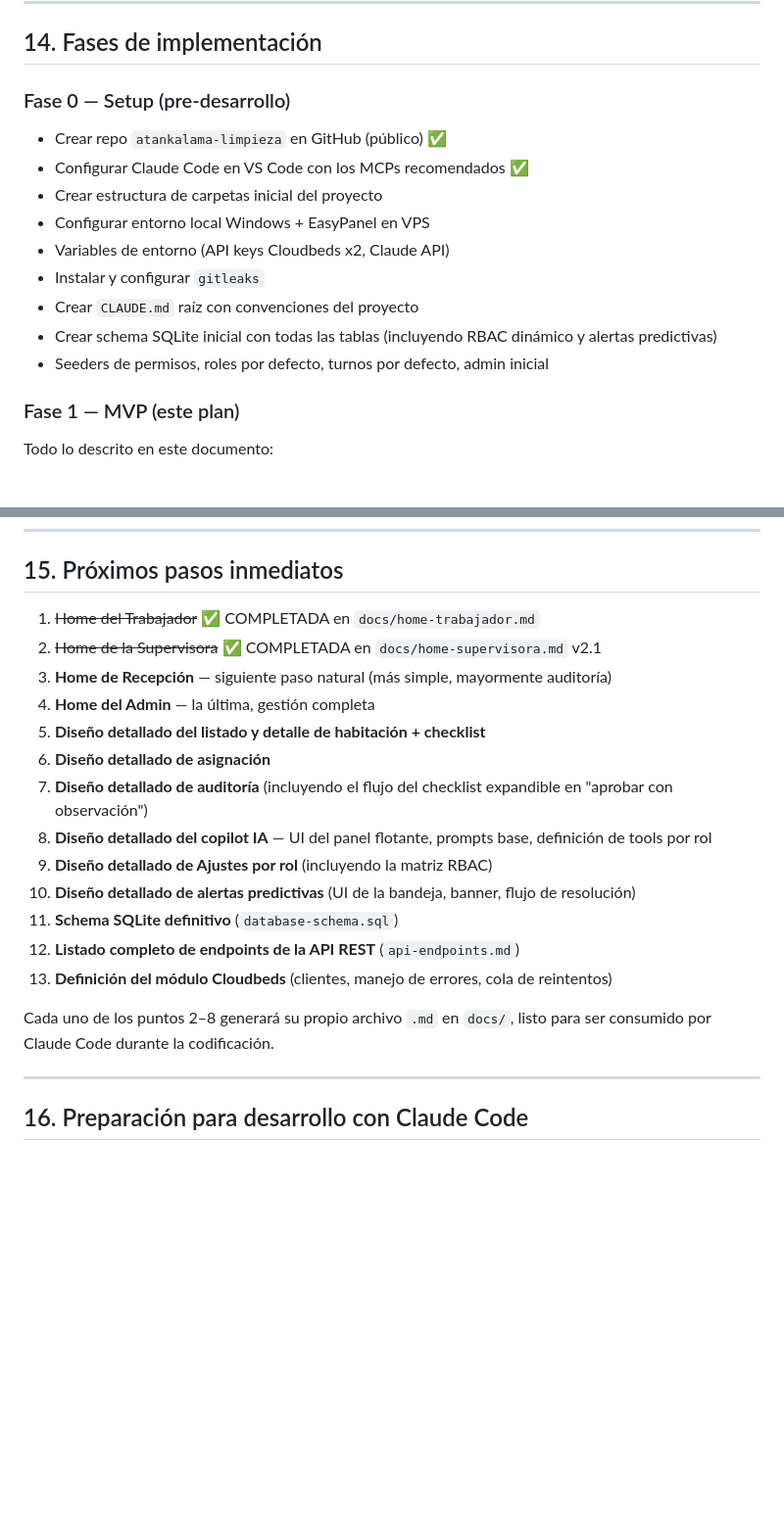
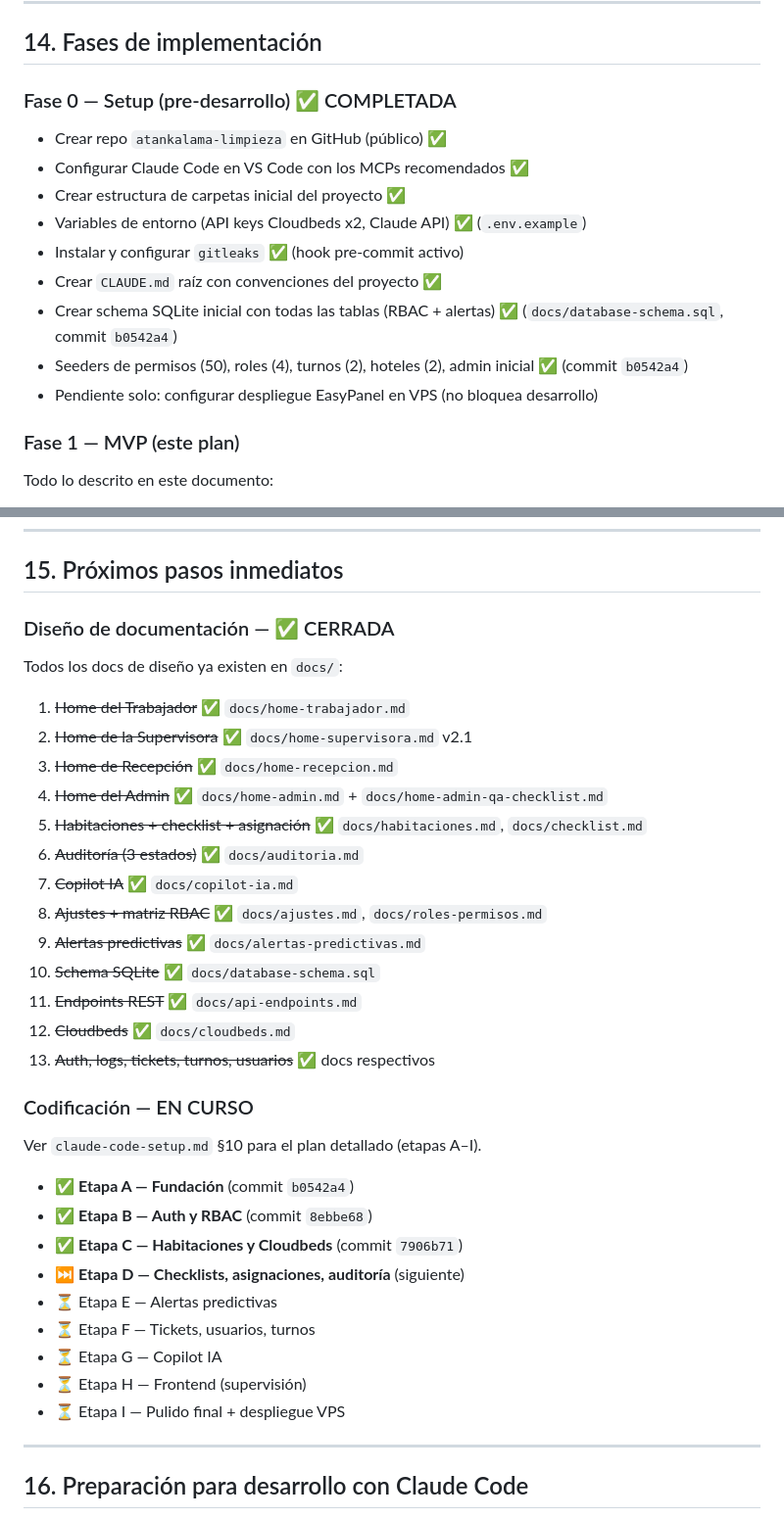
Before and after one commit to NicoCalama/atankalama-limpieza, a Markdown page: plan.md, 2 parts joined by grey strips. Shown at 98% size. Drawn GitHub-style; blank space fills up the shorter version.

Commit message:
docs: actualizar plan.md y claude-code-setup.md con progreso Etapas A-C
- Marcar Fase 0 (setup) como completada
- Documentar commits de Etapas A, B, C en estado actual
- Actualizar §15 Próximos pasos con estado real de diseño (cerrado)
  y codificación (A/B/C listas, D siguiente)
- Marcar home-admin.md como completo en estructura de carpetas

Co-Authored-By: Claude Opus 4.6 <noreply@anthropic.com>

```diff
--- a/plan.md
+++ b/plan.md
@@ -588,16 +588,16 @@ Esqueleto de tablas principales. El schema detallado y ejecutable se definirá e
 
 ## 14. Fases de implementación
 
-### Fase 0 — Setup (pre-desarrollo)
+### Fase 0 — Setup (pre-desarrollo) ✅ COMPLETADA
 - Crear repo `atankalama-limpieza` en GitHub (público) ✅
 - Configurar Claude Code en VS Code con los MCPs recomendados ✅
-- Crear estructura de carpetas inicial del proyecto
-- Configurar entorno local Windows + EasyPanel en VPS
-- Variables de entorno (API keys Cloudbeds x2, Claude API)
-- Instalar y configurar `gitleaks`
-- Crear `CLAUDE.md` raíz con convenciones del proyecto
-- Crear schema SQLite inicial con todas las tablas (incluyendo RBAC dinámico y alertas predictivas)
-- Seeders de permisos, roles por defecto, turnos por defecto, admin inicial
+- Crear estructura de carpetas inicial del proyecto ✅
+- Variables de entorno (API keys Cloudbeds x2, Claude API) ✅ (`.env.example`)
+- Instalar y configurar `gitleaks` ✅ (hook pre-commit activo)
+- Crear `CLAUDE.md` raíz con convenciones del proyecto ✅
+- Crear schema SQLite inicial con todas las tablas (RBAC + alertas) ✅ (`docs/database-schema.sql`, commit `b0542a4`)
+- Seeders de permisos (50), roles (4), turnos (2), hoteles (2), admin inicial ✅ (commit `b0542a4`)
+- Pendiente solo: configurar despliegue EasyPanel en VPS (no bloquea desarrollo)
 
 ### Fase 1 — MVP (este plan)
 Todo lo descrito en este documento:
@@ -625,21 +625,37 @@ Todo lo descrito en este documento:
 
 ## 15. Próximos pasos inmediatos
 
-1. ~~Home del Trabajador~~ ✅ COMPLETADA en `docs/home-trabajador.md`
-2. ~~Home de la Supervisora~~ ✅ COMPLETADA en `docs/home-supervisora.md` v2.1
-3. **Home de Recepción** — siguiente paso natural (más simple, mayormente auditoría)
-4. **Home del Admin** — la última, gestión completa
-5. **Diseño detallado del listado y detalle de habitación + checklist**
-6. **Diseño detallado de asignación**
-7. **Diseño detallado de auditoría** (incluyendo el flujo del checklist expandible en "aprobar con observación")
-8. **Diseño detallado del copilot IA** — UI del panel flotante, prompts base, definición de tools por rol
-9. **Diseño detallado de Ajustes por rol** (incluyendo la matriz RBAC)
-10. **Diseño detallado de alertas predictivas** (UI de la bandeja, banner, flujo de resolución)
-11. **Schema SQLite definitivo** (`database-schema.sql`)
-12. **Listado completo de endpoints de la API REST** (`api-endpoints.md`)
-13. **Definición del módulo Cloudbeds** (clientes, manejo de errores, cola de reintentos)
+### Diseño de documentación — ✅ CERRADA
 
-Cada uno de los puntos 2–8 generará su propio archivo `.md` en `docs/`, listo para ser consumido por Claude Code durante la codificación.
+Todos los docs de diseño ya existen en `docs/`:
+
+1. ~~Home del Trabajador~~ ✅ `docs/home-trabajador.md`
+2. ~~Home de la Supervisora~~ ✅ `docs/home-supervisora.md` v2.1
+3. ~~Home de Recepción~~ ✅ `docs/home-recepcion.md`
+4. ~~Home del Admin~~ ✅ `docs/home-admin.md` + `docs/home-admin-qa-checklist.md`
+5. ~~Habitaciones + checklist + asignación~~ ✅ `docs/habitaciones.md`, `docs/checklist.md`
+6. ~~Auditoría (3 estados)~~ ✅ `docs/auditoria.md`
+7. ~~Copilot IA~~ ✅ `docs/copilot-ia.md`
+8. ~~Ajustes + matriz RBAC~~ ✅ `docs/ajustes.md`, `docs/roles-permisos.md`
+9. ~~Alertas predictivas~~ ✅ `docs/alertas-predictivas.md`
+10. ~~Schema SQLite~~ ✅ `docs/database-schema.sql`
+11. ~~Endpoints REST~~ ✅ `docs/api-endpoints.md`
+12. ~~Cloudbeds~~ ✅ `docs/cloudbeds.md`
+13. ~~Auth, logs, tickets, turnos, usuarios~~ ✅ docs respectivos
+
+### Codificación — EN CURSO
+
+Ver `claude-code-setup.md` §10 para el plan detallado (etapas A–I).
+
+- ✅ **Etapa A — Fundación** (commit `b0542a4`)
+- ✅ **Etapa B — Auth y RBAC** (commit `8ebbe68`)
+- ✅ **Etapa C — Habitaciones y Cloudbeds** (commit `7906b71`)
+- ⏭️ **Etapa D — Checklists, asignaciones, auditoría** (siguiente)
+- ⏳ Etapa E — Alertas predictivas
+- ⏳ Etapa F — Tickets, usuarios, turnos
+- ⏳ Etapa G — Copilot IA
+- ⏳ Etapa H — Frontend (supervisión)
+- ⏳ Etapa I — Pulido final + despliegue VPS
 
 ---
 
```
Also changed, not shown: claude-code-setup.md (+7 -23 lines).
